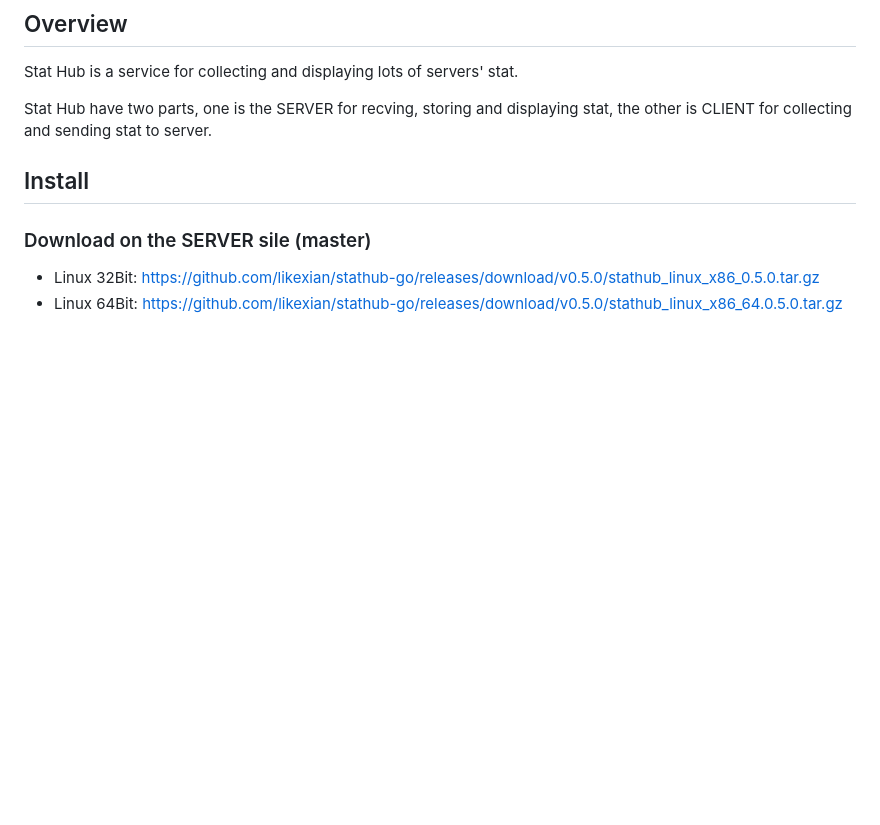
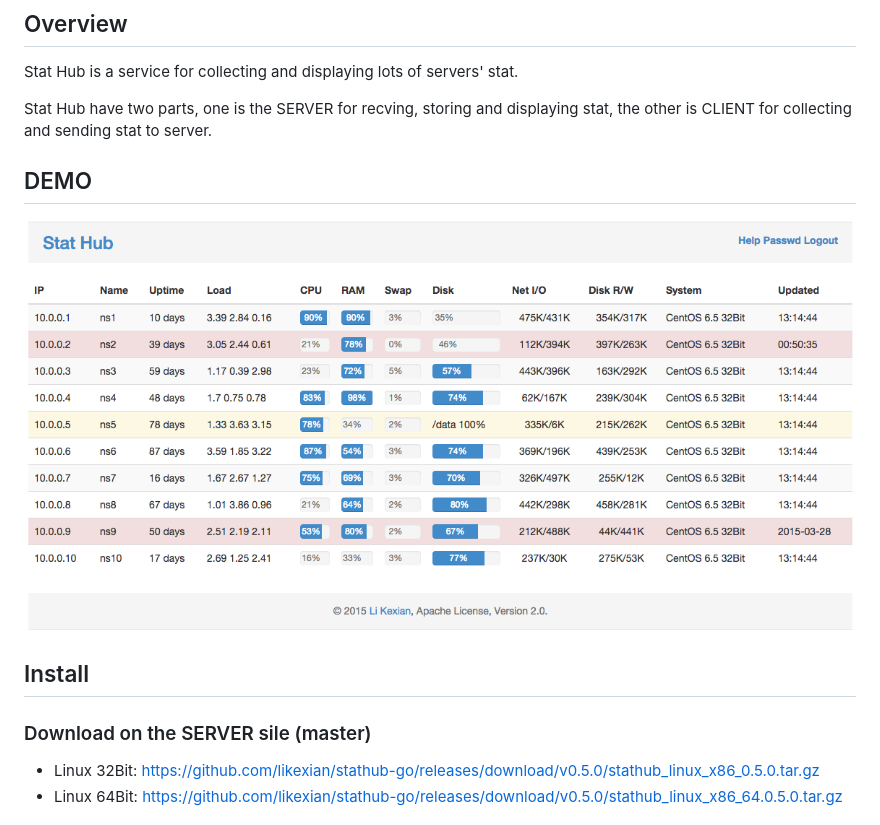
Before and after one commit to likexian/stathub-go, a Markdown page: README.md, the part around the change. Drawn GitHub-style; pictures changed too: demo.png (added); blank space fills up the shorter version.

Commit message:
add demo screenshot

```diff
--- a/README.md
+++ b/README.md
@@ -9,6 +9,9 @@ A smart Hub for holding server stat
 Stat Hub is a service for collecting and displaying lots of servers' stat.
 
 Stat Hub have two parts, one is the SERVER for recving, storing and displaying stat, the other is CLIENT for collecting and sending stat to server.
+
+## DEMO
+![demo](demo.png)
 
 ## Install
 
```
